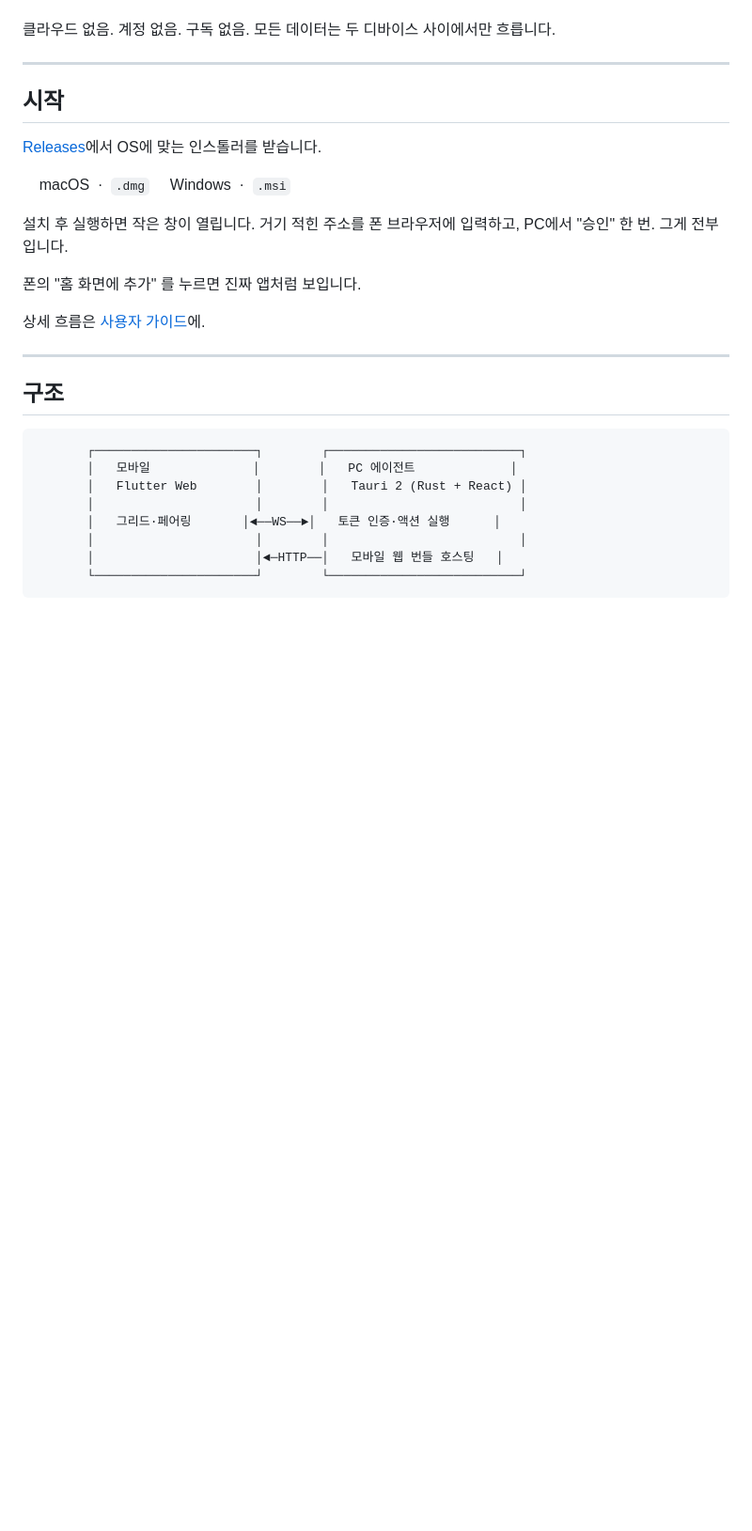
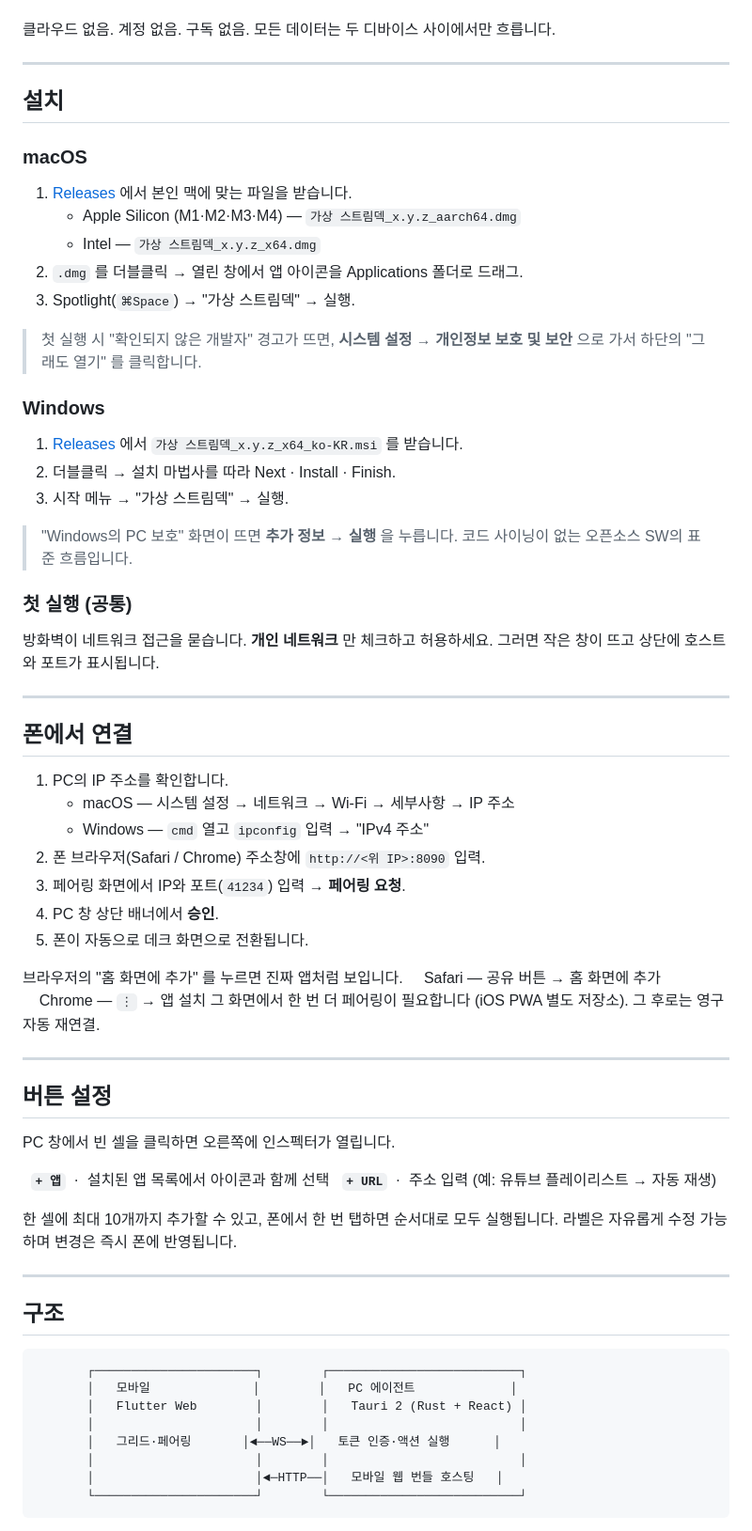
Before and after one commit to im-dullin/Stream-Deck-Mobile, a Markdown page: README.md, the part around one of its changes. Shown at 94% size. Drawn GitHub-style; blank space fills up the shorter version.

Commit message:
README: keep elegance, restore practical install + pair steps
Previous editorial pass over-pruned: install steps and the pair-and-use
flow disappeared, leaving readers with no path from "downloaded the
installer" to "phone is talking to PC." Restore those sections inline
with numbered steps per OS, but keep the blog-style hero, spacing,
and design-notes intact.

Co-Authored-By: Claude Opus 4.7 (1M context) <noreply@anthropic.com>

```diff
--- a/README.md
+++ b/README.md
@@ -22,18 +22,57 @@ PC 한 대. 폰 한 대. 같은 와이파이.
 
 ---
 
-## 시작
+## 설치
 
-[Releases](https://github.com/im-dullin/Stream-Deck-Mobile/releases)에서 OS에 맞는 인스톨러를 받습니다.
+### macOS
 
-&nbsp;&nbsp;&nbsp;&nbsp;macOS&nbsp;&nbsp;·&nbsp;&nbsp;`.dmg`
-&nbsp;&nbsp;&nbsp;&nbsp;Windows&nbsp;&nbsp;·&nbsp;&nbsp;`.msi`
+1. [Releases](https://github.com/im-dullin/Stream-Deck-Mobile/releases) 에서 본인 맥에 맞는 파일을 받습니다.
+   - Apple Silicon (M1·M2·M3·M4) — `가상 스트림덱_x.y.z_aarch64.dmg`
+   - Intel — `가상 스트림덱_x.y.z_x64.dmg`
+2. `.dmg` 를 더블클릭 → 열린 창에서 앱 아이콘을 Applications 폴더로 드래그.
+3. Spotlight(`⌘Space`) → "가상 스트림덱" → 실행.
 
-설치 후 실행하면 작은 창이 열립니다. 거기 적힌 주소를 폰 브라우저에 입력하고, PC에서 "승인" 한 번. 그게 전부입니다.
+> 첫 실행 시 "확인되지 않은 개발자" 경고가 뜨면, **시스템 설정 → 개인정보 보호 및 보안** 으로 가서 하단의 "그래도 열기" 를 클릭합니다.
 
-폰의 "홈 화면에 추가" 를 누르면 진짜 앱처럼 보입니다.
+### Windows
 
-상세 흐름은 [사용자 가이드](./training/03-developer-guide.md)에.
+1. [Releases](https://github.com/im-dullin/Stream-Deck-Mobile/releases) 에서 `가상 스트림덱_x.y.z_x64_ko-KR.msi` 를 받습니다.
+2. 더블클릭 → 설치 마법사를 따라 Next · Install · Finish.
+3. 시작 메뉴 → "가상 스트림덱" → 실행.
+
+> "Windows의 PC 보호" 화면이 뜨면 **추가 정보 → 실행** 을 누릅니다. 코드 사이닝이 없는 오픈소스 SW의 표준 흐름입니다.
+
+### 첫 실행 (공통)
+
+방화벽이 네트워크 접근을 묻습니다. **개인 네트워크** 만 체크하고 허용하세요. 그러면 작은 창이 뜨고 상단에 호스트와 포트가 표시됩니다.
+
+---
+
+## 폰에서 연결
+
+1. PC의 IP 주소를 확인합니다.
+   - macOS — 시스템 설정 → 네트워크 → Wi-Fi → 세부사항 → IP 주소
+   - Windows — `cmd` 열고 `ipconfig` 입력 → "IPv4 주소"
+2. 폰 브라우저(Safari / Chrome) 주소창에 `http://<위 IP>:8090` 입력.
+3. 페어링 화면에서 IP와 포트(`41234`) 입력 → **페어링 요청**.
+4. PC 창 상단 배너에서 **승인**.
+5. 폰이 자동으로 데크 화면으로 전환됩니다.
+
+브라우저의 "홈 화면에 추가" 를 누르면 진짜 앱처럼 보입니다.
+&nbsp;&nbsp;&nbsp;&nbsp;Safari — 공유 버튼 → 홈 화면에 추가
+&nbsp;&nbsp;&nbsp;&nbsp;Chrome — `⋮` → 앱 설치
+그 화면에서 한 번 더 페어링이 필요합니다 (iOS PWA 별도 저장소). 그 후로는 영구 자동 재연결.
+
+---
+
+## 버튼 설정
+
+PC 창에서 빈 셀을 클릭하면 오른쪽에 인스펙터가 열립니다.
+
+&nbsp;&nbsp;**`+ 앱`** &nbsp;·&nbsp; 설치된 앱 목록에서 아이콘과 함께 선택
+&nbsp;&nbsp;**`+ URL`** &nbsp;·&nbsp; 주소 입력 (예: 유튜브 플레이리스트 → 자동 재생)
+
+한 셀에 최대 10개까지 추가할 수 있고, 폰에서 한 번 탭하면 순서대로 모두 실행됩니다. 라벨은 자유롭게 수정 가능하며 변경은 즉시 폰에 반영됩니다.
 
 ---
 
```
Also changed, not shown: other parts of README.md (+5 -9 lines).
